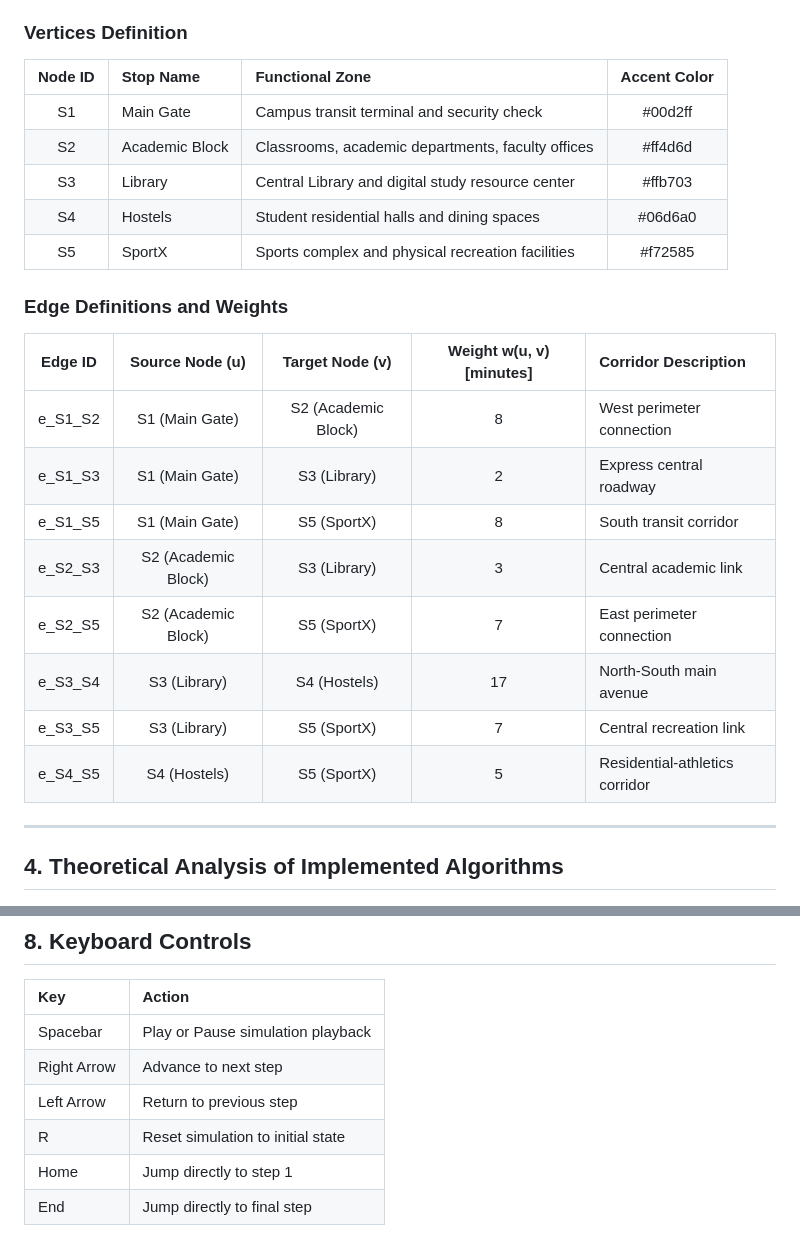
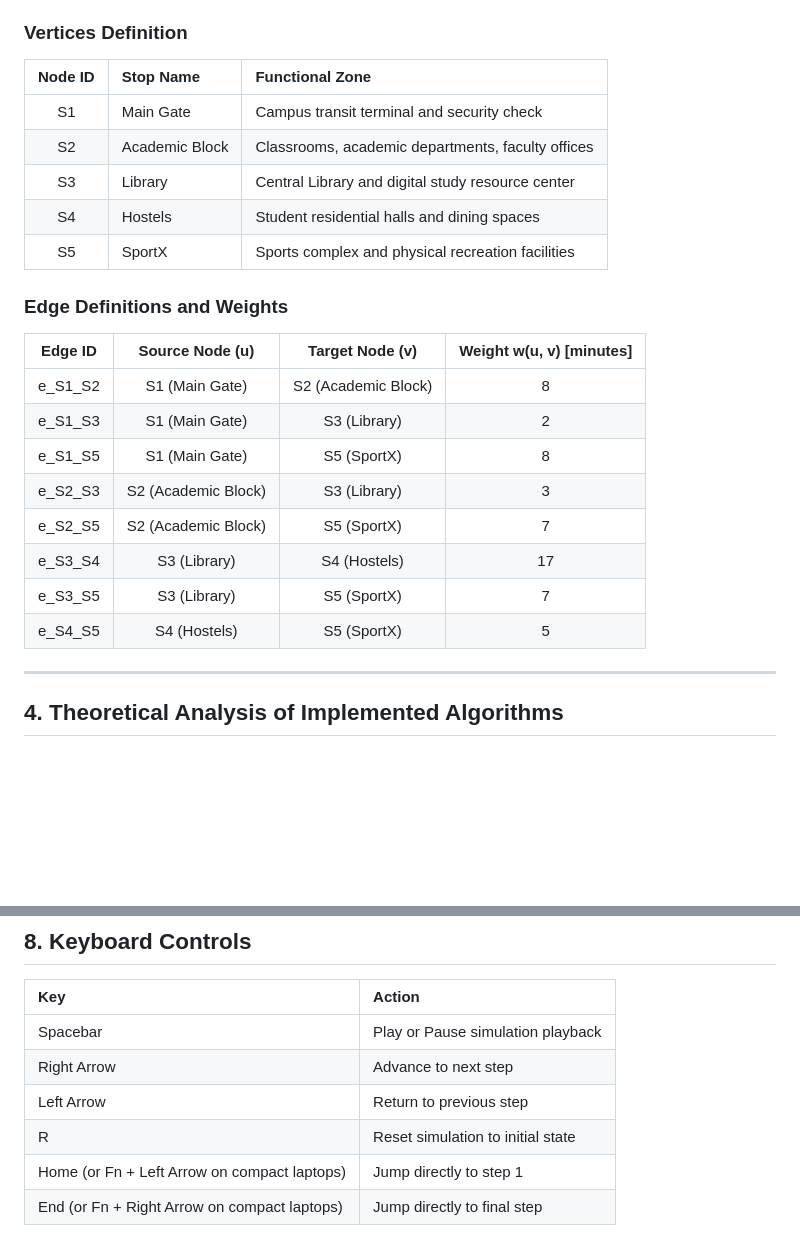
Before and after one commit to sahajasakhunala/Graph-Based-Route-Optimization-Simulator, a Markdown page: README.md, 2 parts joined by grey strips. GitHub-like rendering; blank space fills up the shorter version.

Commit message:
Remove accent color and corridor descriptions, clarify Home/End keys in README

```diff
--- a/README.md
+++ b/README.md
@@ -38,25 +38,25 @@ The campus transit network is modeled as a weighted undirected graph G = (V, E):
 - **Weights w(u, v)**: Standard transit times measured in minutes.
 
 ### Vertices Definition
-| Node ID | Stop Name | Functional Zone | Accent Color |
-| :---: | :--- | :--- | :---: |
-| S1 | Main Gate | Campus transit terminal and security check | #00d2ff |
-| S2 | Academic Block | Classrooms, academic departments, faculty offices | #ff4d6d |
-| S3 | Library | Central Library and digital study resource center | #ffb703 |
-| S4 | Hostels | Student residential halls and dining spaces | #06d6a0 |
-| S5 | SportX | Sports complex and physical recreation facilities | #f72585 |
+| Node ID | Stop Name | Functional Zone |
+| :---: | :--- | :--- |
+| S1 | Main Gate | Campus transit terminal and security check |
+| S2 | Academic Block | Classrooms, academic departments, faculty offices |
+| S3 | Library | Central Library and digital study resource center |
+| S4 | Hostels | Student residential halls and dining spaces |
+| S5 | SportX | Sports complex and physical recreation facilities |
 
 ### Edge Definitions and Weights
-| Edge ID | Source Node (u) | Target Node (v) | Weight w(u, v) [minutes] | Corridor Description |
-| :---: | :---: | :---: | :---: | :--- |
-| e_S1_S2 | S1 (Main Gate) | S2 (Academic Block) | 8 | West perimeter connection |
-| e_S1_S3 | S1 (Main Gate) | S3 (Library) | 2 | Express central roadway |
-| e_S1_S5 | S1 (Main Gate) | S5 (SportX) | 8 | South transit corridor |
-| e_S2_S3 | S2 (Academic Block) | S3 (Library) | 3 | Central academic link |
-| e_S2_S5 | S2 (Academic Block) | S5 (SportX) | 7 | East perimeter connection |
-| e_S3_S4 | S3 (Library) | S4 (Hostels) | 17 | North-South main avenue |
-| e_S3_S5 | S3 (Library) | S5 (SportX) | 7 | Central recreation link |
-| e_S4_S5 | S4 (Hostels) | S5 (SportX) | 5 | Residential-athletics corridor |
+| Edge ID | Source Node (u) | Target Node (v) | Weight w(u, v) [minutes] |
+| :---: | :---: | :---: | :---: |
+| e_S1_S2 | S1 (Main Gate) | S2 (Academic Block) | 8 |
+| e_S1_S3 | S1 (Main Gate) | S3 (Library) | 2 |
+| e_S1_S5 | S1 (Main Gate) | S5 (SportX) | 8 |
+| e_S2_S3 | S2 (Academic Block) | S3 (Library) | 3 |
+| e_S2_S5 | S2 (Academic Block) | S5 (SportX) | 7 |
+| e_S3_S4 | S3 (Library) | S4 (Hostels) | 17 |
+| e_S3_S5 | S3 (Library) | S5 (SportX) | 7 |
+| e_S4_S5 | S4 (Hostels) | S5 (SportX) | 5 |
 
 ---
 
@@ -157,5 +157,5 @@ The server will start at `http://localhost:5000` and automatically launch the de
 | Right Arrow | Advance to next step |
 | Left Arrow | Return to previous step |
 | R | Reset simulation to initial state |
-| Home | Jump directly to step 1 |
-| End | Jump directly to final step |
+| Home (or Fn + Left Arrow on compact laptops) | Jump directly to step 1 |
+| End (or Fn + Right Arrow on compact laptops) | Jump directly to final step |
```
